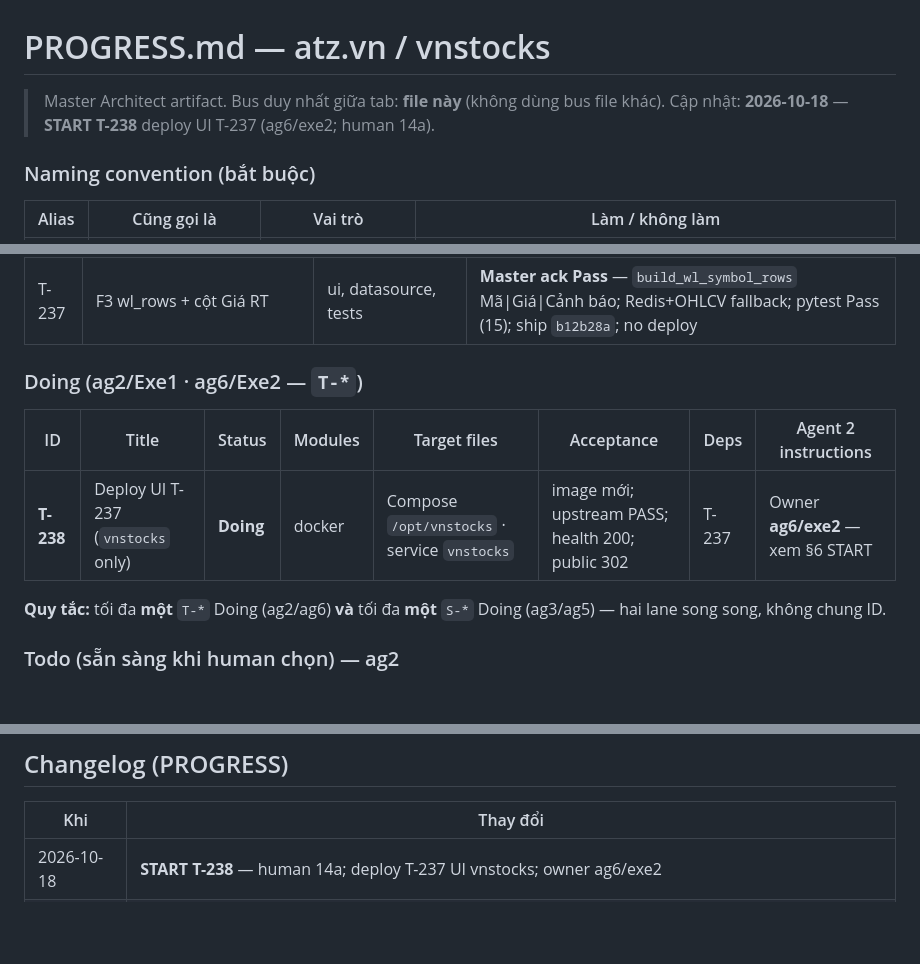
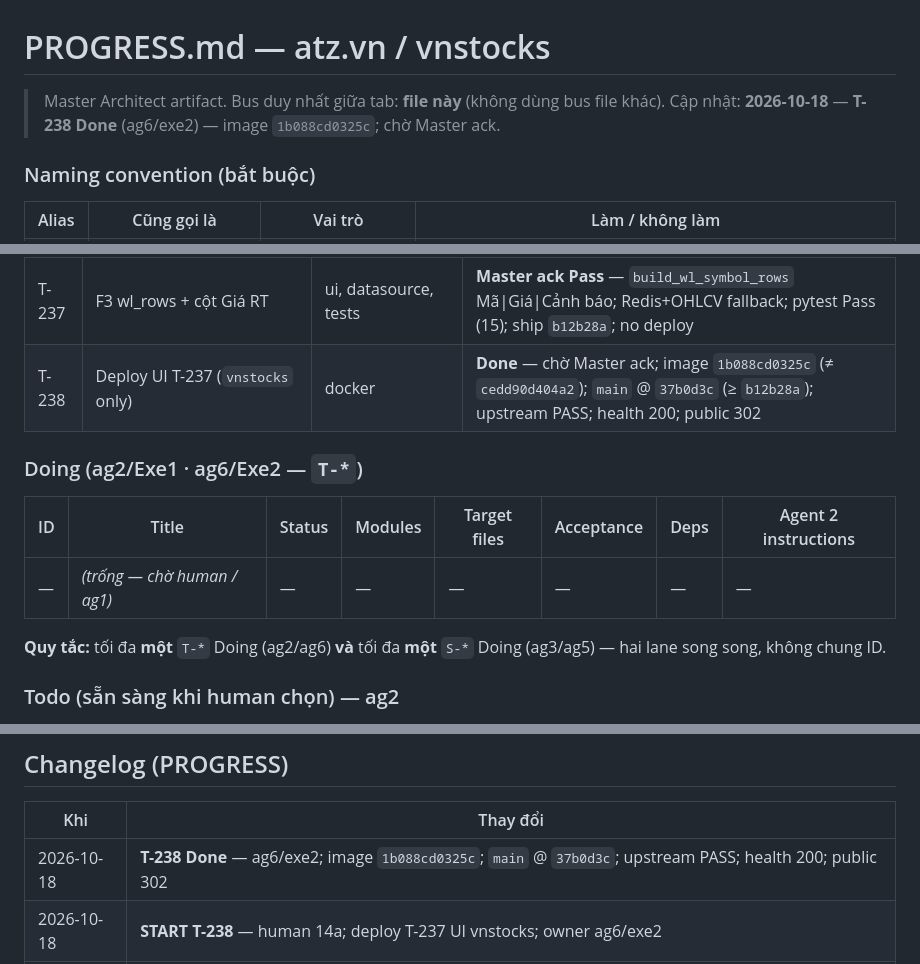
Before and after one commit to qhtran/atz-desk, a Markdown page: PROGRESS.md, 3 parts joined by grey strips. Rendered like a GitHub page; blank space fills up the shorter version.

```diff
--- a/PROGRESS.md
+++ b/PROGRESS.md
@@ -1,7 +1,7 @@
 # PROGRESS.md — atz.vn / vnstocks
 
 > Master Architect artifact. Bus duy nhất giữa tab: **file này** (không dùng bus file khác).
-> Cập nhật: **2026-10-18** — **START T-238** deploy UI T-237 (ag6/exe2; human 14a).
+> Cập nhật: **2026-10-18** — **T-238 Done** (ag6/exe2) — image `1b088cd0325c`; chờ Master ack.
 
 ### Naming convention (bắt buộc)
 
@@ -149,12 +149,13 @@ Status ∈ `Todo` | `Doing` | `Done` | `Blocked`.
 | T-235 | Sidebar Cảnh báo wrap/tooltip (Auditor 1505 P2 #2) | ui, tests | **Master ack Pass** — preview + expander wrap; TextColumn help; pytest Pass (37); no deploy |
 | T-236 | Deploy UI T-235 (`vnstocks` only) | docker | **Master ack Pass** — image `cedd90d404a2`; `main` @ `91aee02`; upstream PASS; health 200; public 302 |
 | T-237 | F3 wl_rows + cột Giá RT | ui, datasource, tests | **Master ack Pass** — `build_wl_symbol_rows` Mã\|Giá\|Cảnh báo; Redis+OHLCV fallback; pytest Pass (15); ship `b12b28a`; no deploy |
+| T-238 | Deploy UI T-237 (`vnstocks` only) | docker | **Done** — chờ Master ack; image `1b088cd0325c` (≠ `cedd90d404a2`); `main` @ `37b0d3c` (≥ `b12b28a`); upstream PASS; health 200; public 302 |
 
 ### Doing (ag2/Exe1 · ag6/Exe2 — `T-*`)
 
 | ID | Title | Status | Modules | Target files | Acceptance | Deps | Agent 2 instructions |
 |----|-------|--------|---------|--------------|------------|------|----------------------|
-| **T-238** | Deploy UI T-237 (`vnstocks` only) | **Doing** | docker | Compose `/opt/vnstocks` · service `vnstocks` | image mới; upstream PASS; health 200; public 302 | T-237 | Owner **ag6/exe2** — xem §6 START |
+| — | *(trống — chờ human / ag1)* | — | — | — | — | — | — |
 
 **Quy tắc:** tối đa **một** `T-*` Doing (ag2/ag6) **và** tối đa **một** `S-*` Doing (ag3/ag5) — hai lane song song, không chung ID.
 
@@ -439,6 +443,7 @@ SIGNAL_NEED_FORK: cleared (T-237 completed by exe2)
 
 | Khi | Thay đổi |
 |-----|----------|
+| 2026-10-18 | **T-238 Done** — ag6/exe2; image `1b088cd0325c`; `main` @ `37b0d3c`; upstream PASS; health 200; public 302 |
 | 2026-10-18 | **START T-238** — human 14a; deploy T-237 UI vnstocks; owner ag6/exe2 |
 | 2026-10-18 | **Master ack T-237 Pass** — human 13a; pytest 15; ship `b12b28a`; deploy optional |
 | 2026-10-18 | **T-237 Done** — ag6/exe2; wl_rows Giá RT; pytest Pass (15); no deploy; master_ack pending |
```
Also changed, not shown: other parts of PROGRESS.md (+22 -19 lines).
